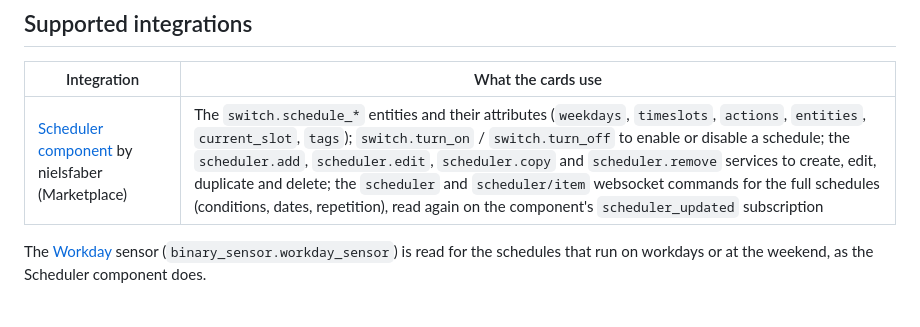
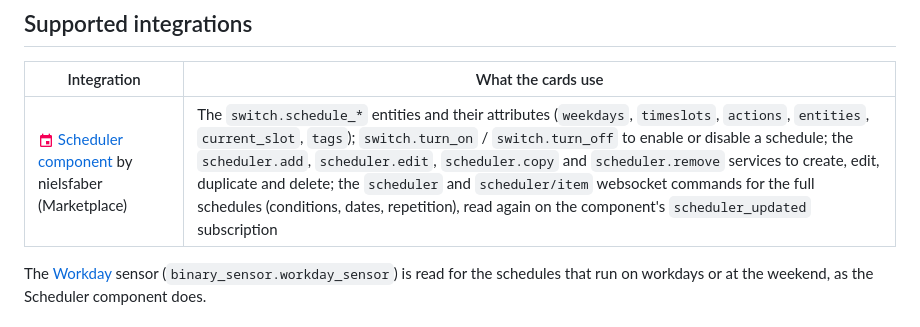
Before and after one commit to juju35/ha-scheduler-card, a Markdown page: README.md, the part around the change. Rendered like a GitHub page; pictures changed too: images/scheduler.png (added).

Commit message:
docs: add icons to the supported integrations table (#25)
Adds a brand icon in front of every integration listed in the `## Supported integrations` table, like the rows that already had one. Icons come from the logos already in the repo, the other ha-* repos or the Home Assistant brands repository; core helpers (template, group, schedule…) use the Home Assistant logo. Rows that are generic (“Any other…”) are left as they are.

---
_Generated by [Claude Code](https://claude.ai/code)_

```diff
--- a/README.md
+++ b/README.md
@@ -55,7 +55,7 @@ The cards are built on top of the [Scheduler component](https://github.com/niels
 
 | Integration | What the cards use |
 |---|---|
-| [Scheduler component](https://github.com/nielsfaber/scheduler-component) by nielsfaber (Marketplace) | The `switch.schedule_*` entities and their attributes (`weekdays`, `timeslots`, `actions`, `entities`, `current_slot`, `tags`); `switch.turn_on` / `switch.turn_off` to enable or disable a schedule; the `scheduler.add`, `scheduler.edit`, `scheduler.copy` and `scheduler.remove` services to create, edit, duplicate and delete; the `scheduler` and `scheduler/item` websocket commands for the full schedules (conditions, dates, repetition), read again on the component's `scheduler_updated` subscription |
+| <img src="https://raw.githubusercontent.com/juju35/ha-scheduler-card/main/images/scheduler.png" alt="" width="16"> [Scheduler component](https://github.com/nielsfaber/scheduler-component) by nielsfaber (Marketplace) | The `switch.schedule_*` entities and their attributes (`weekdays`, `timeslots`, `actions`, `entities`, `current_slot`, `tags`); `switch.turn_on` / `switch.turn_off` to enable or disable a schedule; the `scheduler.add`, `scheduler.edit`, `scheduler.copy` and `scheduler.remove` services to create, edit, duplicate and delete; the `scheduler` and `scheduler/item` websocket commands for the full schedules (conditions, dates, repetition), read again on the component's `scheduler_updated` subscription |
 
 The [Workday](https://www.home-assistant.io/integrations/workday/) sensor (`binary_sensor.workday_sensor`) is read for the schedules that run on workdays or at the weekend, as the Scheduler component does.
 
```
